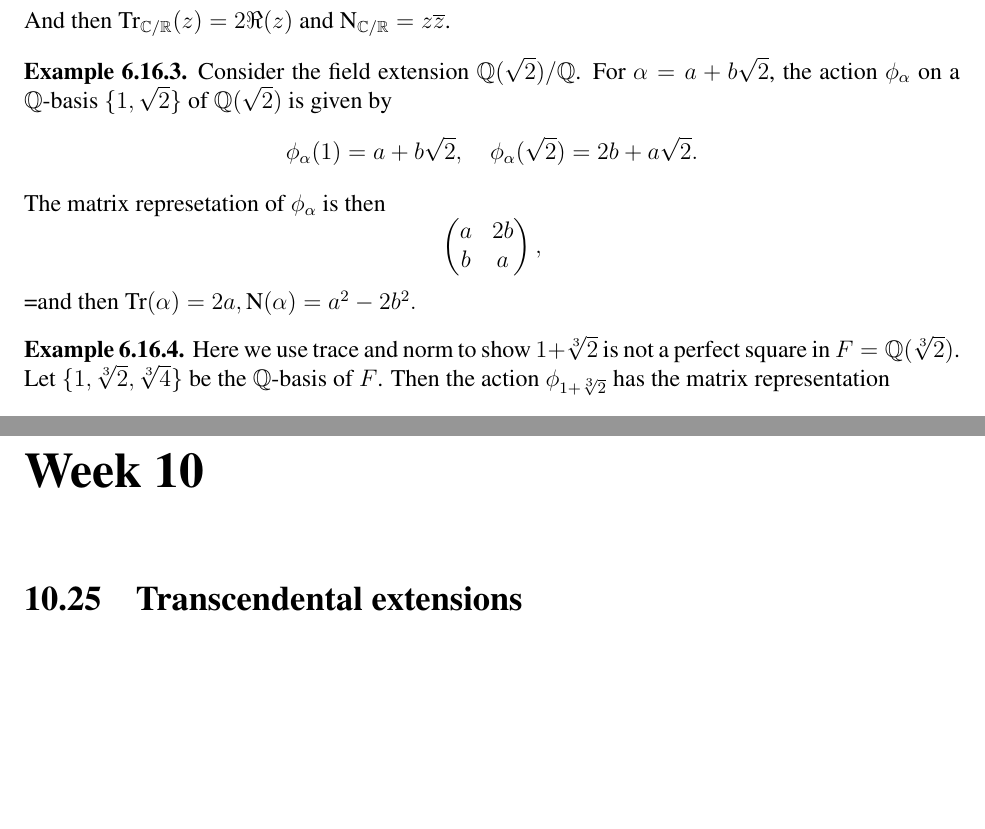
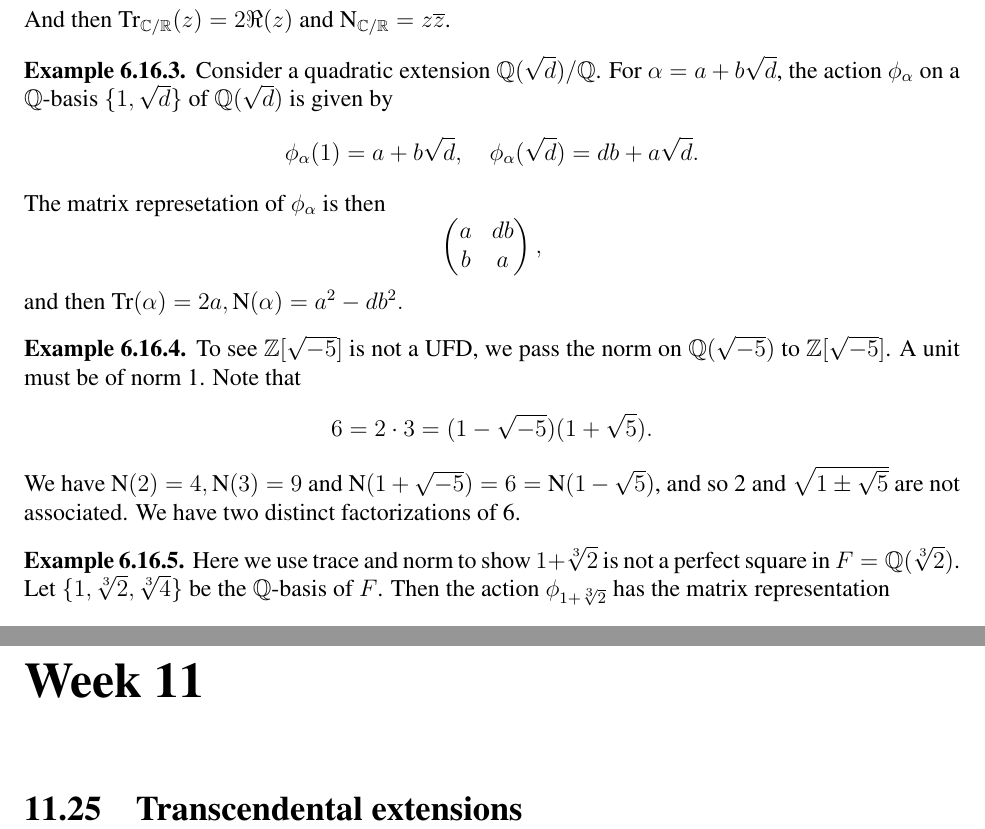
Before and after one commit to hinamizawa/MATH-8510-Galois-Theory, a LaTeX thesis (Lecture Notes.tex): two parts of pages 48 and 61 of 61 before the commit and two parts of pages 48 and 62 of 62 after it, joined at a grey line, cut so that both start at the same text, the shorter picture padded with empty space. Compiled offline with pdfLaTeX.

Commit message:
More examples

```diff
--- a/Lecture Notes.tex
+++ b/Lecture Notes.tex
@@ -1502,10 +1502,14 @@ In particular, $\Tr_{L/K} : L \to K$ is a homomorphism of $K$-vector spaces, or
 \end{example}
 
 \begin{example}
-    Consider the field extension $\QQ(\sqrt{2})/\QQ$. For $\aa=a+b\sqrt{2}$, the action $\phi_\aa$ on a $\QQ$-basis $\{1,\sqrt{2}\}$ of $\QQ(\sqrt{2})$ is given by $$\phi_\aa(1)=a+b\sqrt{2},\quad \phi_\aa(\sqrt{2})=2b+a\sqrt{2}.$$ The matrix represetation of $\phi_\aa$ is then $$\begin{pmatrix}
-        a & 2b\\
+    Consider a quadratic extension $\QQ(\sqrt{d})/\QQ$. For $\aa=a+b\sqrt{d}$, the action $\phi_\aa$ on a $\QQ$-basis $\{1,\sqrt{d}\}$ of $\QQ(\sqrt{d})$ is given by $$\phi_\aa(1)=a+b\sqrt{d},\quad \phi_\aa(\sqrt{d})=db+a\sqrt{d}.$$ The matrix represetation of $\phi_\aa$ is then $$\begin{pmatrix}
+        a & db\\
         b & a
-    \end{pmatrix},$$=and then $\Tr(\aa)=2a, \nm(\aa)=a^2-2b^2.$
+    \end{pmatrix},$$ and then $\Tr(\aa)=2a, \nm(\aa)=a^2-db^2.$
+\end{example}
+
+\begin{example}
+    To see $\ZZ[\sqrt{-5}]$ is not a UFD, we pass the norm on $\QQ(\sqrt{-5})$ to $\ZZ[\sqrt{-5}]$. A unit must be of norm 1. Note that $$6=2\cdot 3=(1-\sqrt{-5})(1+\sqrt{5}).$$ We have $\nm(2)=4,\nm(3)=9$ and $\nm(1+\sqrt{-5})=6=\nm(1-\sqrt{5})$, and so 2 and $\sqrt{1\pm\sqrt{5}}$ are not associated. We have two distinct factorizations of 6.
 \end{example}
 
 \begin{example}
@@ -1838,3 +1841,5 @@ Theorem \ref{9.8} then goes as follows.
+\chapter*{Week 11}
+\setcounter{chapter}{11}
 
 \section{Transcendental extensions}
 
```
Also changed, not shown: Lecture Notes.pdf, Lecture Notes.tex (25 more changed lines).
